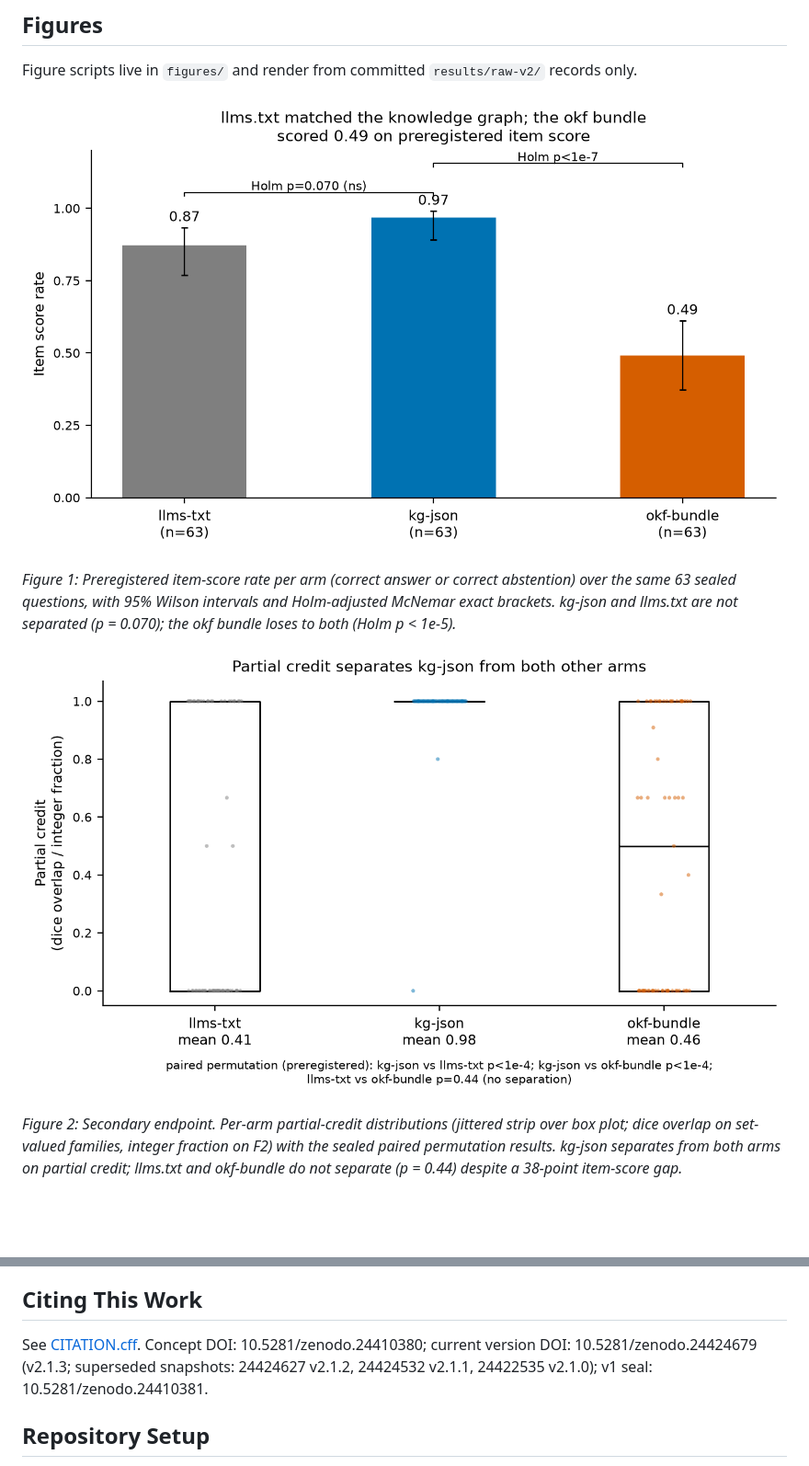
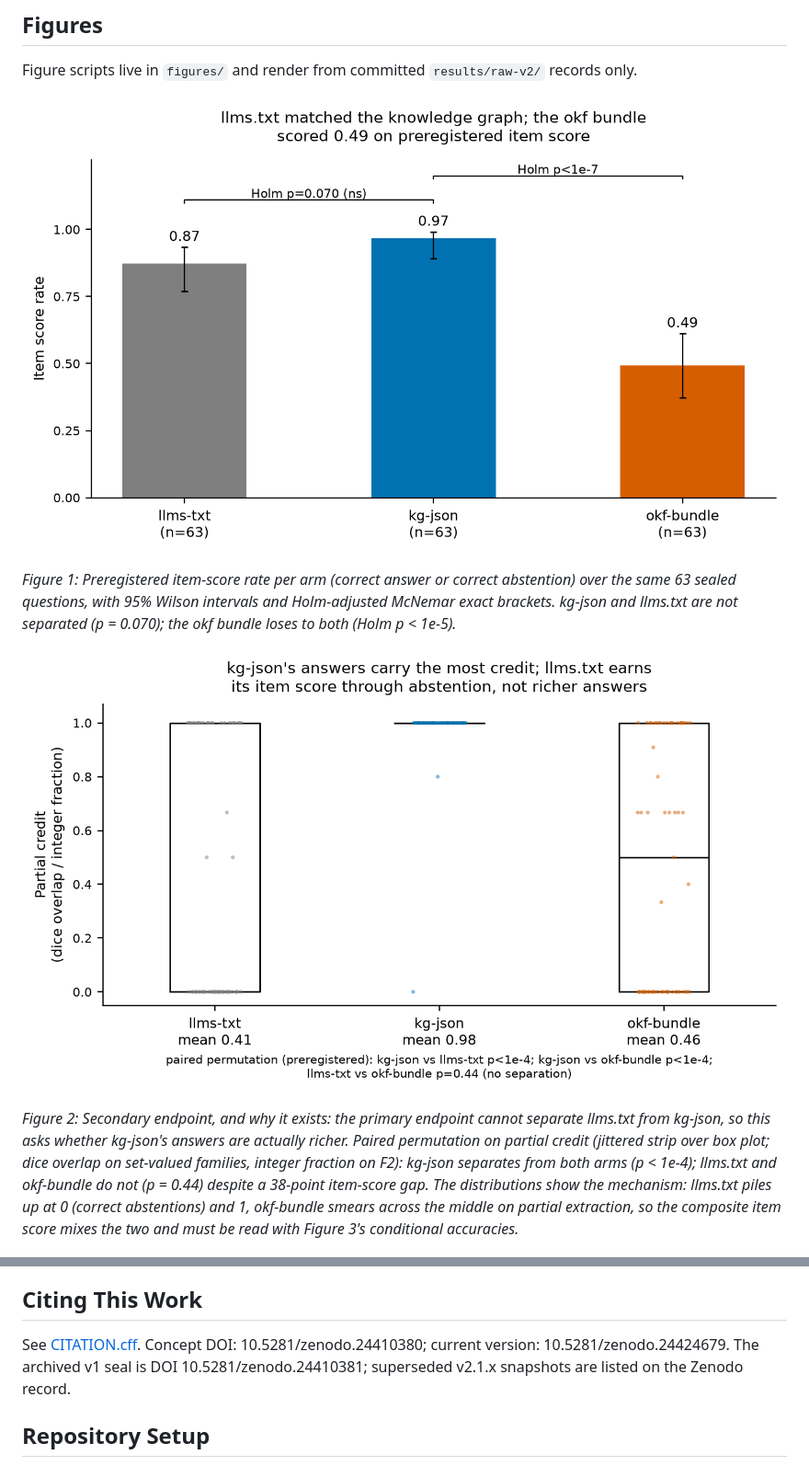
Before and after one commit to clouatre-labs/grounding-source-exhibit, a Markdown page: README.md, 2 parts joined by grey strips. Shown at 92% size. Drawn GitHub-style; pictures changed too: figures/fig1-arm-comparison.png, figures/fig2-partial-credit.png; blank space fills up the shorter version.

```diff
--- a/README.md
+++ b/README.md
@@ -98,7 +98,7 @@ Figure scripts live in `figures/` and render from committed `results/raw-v2/` re
 
 ![Per-arm partial-credit distributions with the preregistered paired permutation annotation](figures/fig2-partial-credit.png)
 
-*Figure 2: Secondary endpoint. Per-arm partial-credit distributions (jittered strip over box plot; dice overlap on set-valued families, integer fraction on F2) with the sealed paired permutation results. kg-json separates from both arms on partial credit; llms.txt and okf-bundle do not separate (p = 0.44) despite a 38-point item-score gap.*
+*Figure 2: Secondary endpoint, and why it exists: the primary endpoint cannot separate llms.txt from kg-json, so this asks whether kg-json's answers are actually richer. Paired permutation on partial credit (jittered strip over box plot; dice overlap on set-valued families, integer fraction on F2): kg-json separates from both arms (p < 1e-4); llms.txt and okf-bundle do not (p = 0.44) despite a 38-point item-score gap. The distributions show the mechanism: llms.txt piles up at 0 (correct abstentions) and 1, okf-bundle smears across the middle on partial extraction, so the composite item score mixes the two and must be read with Figure 3's conditional accuracies.*
 
 ![Conditional extraction and abstention accuracy per arm](figures/fig3-conditional-accuracy.png)
 
@@ -114,7 +114,7 @@ Figure scripts live in `figures/` and render from committed `results/raw-v2/` re
 
 ## Citing This Work
 
-See [CITATION.cff](CITATION.cff). Concept DOI: 10.5281/zenodo.24410380; current version DOI: 10.5281/zenodo.24424679 (v2.1.3; superseded snapshots: 24424627 v2.1.2, 24424532 v2.1.1, 24422535 v2.1.0); v1 seal: 10.5281/zenodo.24410381.
+See [CITATION.cff](CITATION.cff). Concept DOI: 10.5281/zenodo.24410380; current version: 10.5281/zenodo.24424679. The archived v1 seal is DOI 10.5281/zenodo.24410381; superseded v2.1.x snapshots are listed on the Zenodo record.
 
 ## Repository Setup
 
```
Also changed, not shown: results/findings.md (+1 -1 lines), 2 other files.
